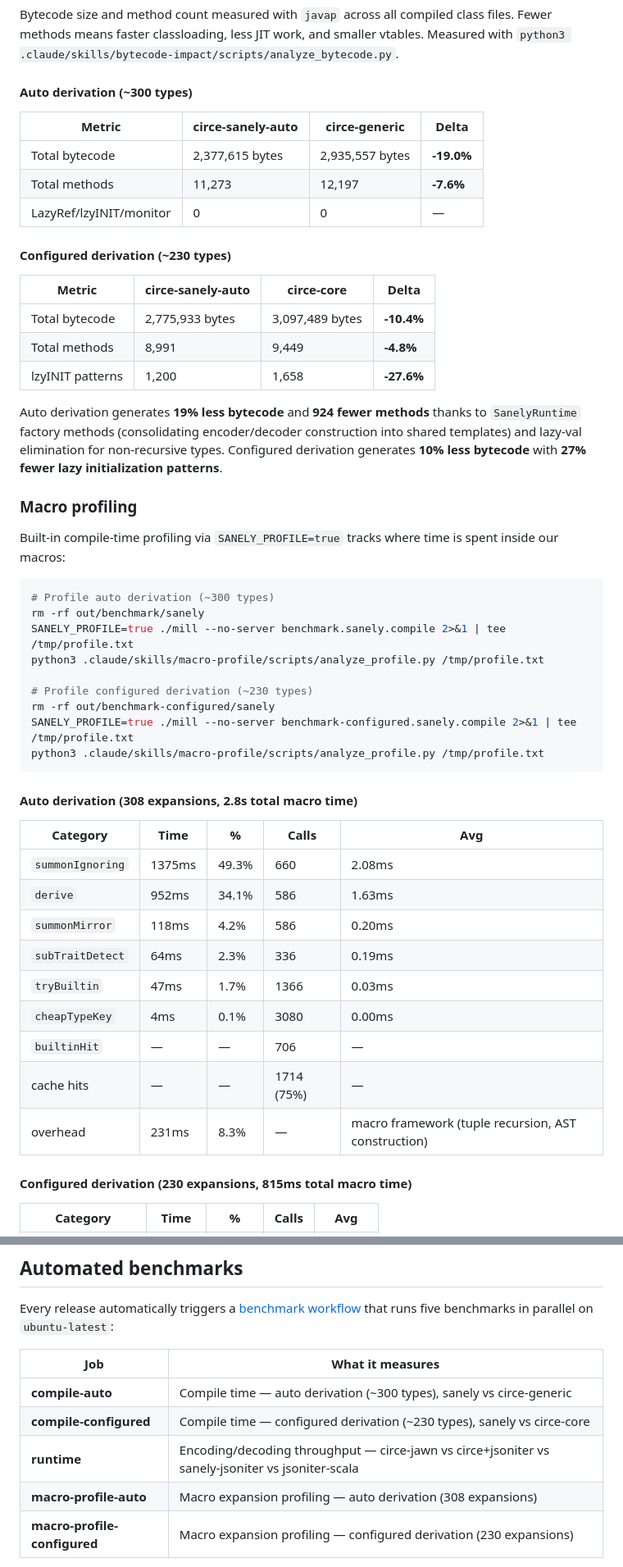
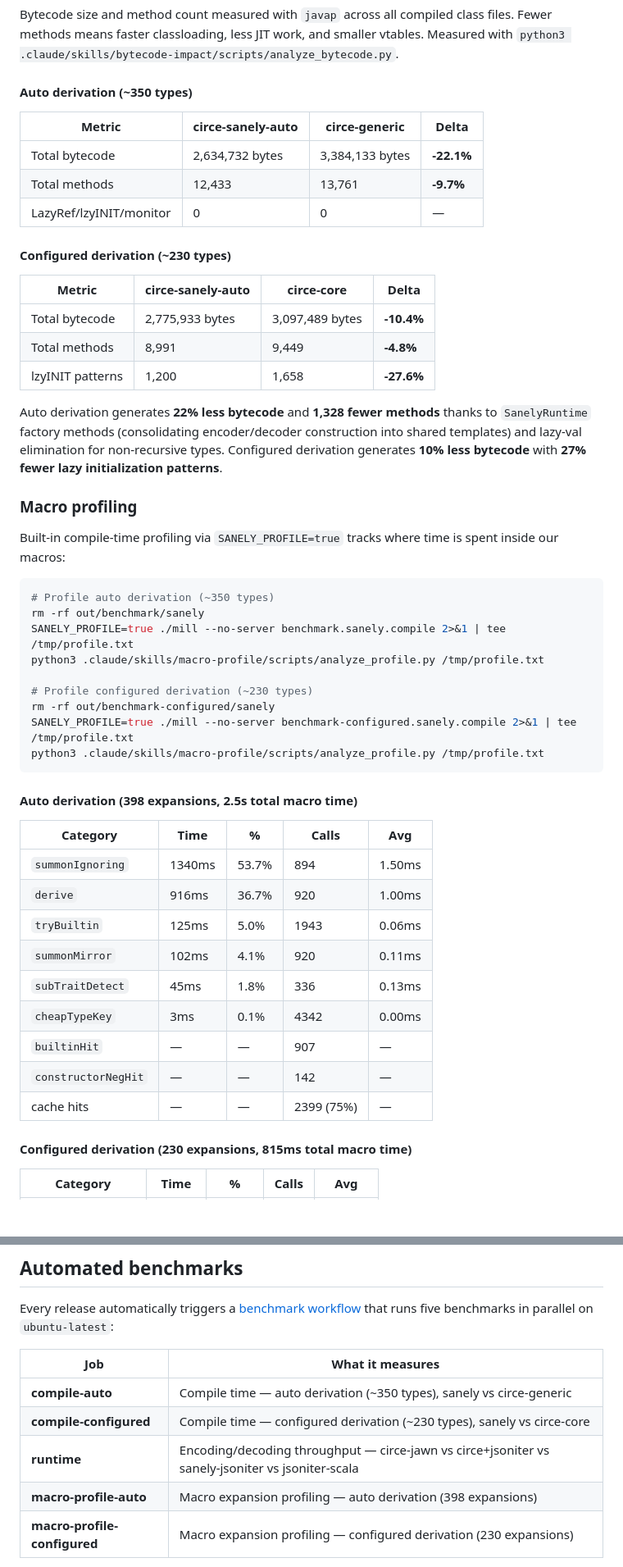
Before and after one commit to nguyenyou/circe-sanely-auto, a Markdown page: README.md, 2 parts joined by grey strips. Shown at 82% size. Drawn GitHub-style; blank space fills up the shorter version.

````diff
--- a/README.md
+++ b/README.md
@@ -388,12 +388,12 @@ Auto derivation uses **20% less peak memory** thanks to fewer generated classes
 
 Bytecode size and method count measured with `javap` across all compiled class files. Fewer methods means faster classloading, less JIT work, and smaller vtables. Measured with `python3 .claude/skills/bytecode-impact/scripts/analyze_bytecode.py`.
 
-#### Auto derivation (~300 types)
+#### Auto derivation (~350 types)
 
 | Metric | circe-sanely-auto | circe-generic | Delta |
 |---|---|---|---|
-| Total bytecode | 2,377,615 bytes | 2,935,557 bytes | **-19.0%** |
-| Total methods | 11,273 | 12,197 | **-7.6%** |
+| Total bytecode | 2,634,732 bytes | 3,384,133 bytes | **-22.1%** |
+| Total methods | 12,433 | 13,761 | **-9.7%** |
 | LazyRef/lzyINIT/monitor | 0 | 0 | — |
 
 #### Configured derivation (~230 types)
@@ -404,14 +404,14 @@ Bytecode size and method count measured with `javap` across all compiled class f
 | Total methods | 8,991 | 9,449 | **-4.8%** |
 | lzyINIT patterns | 1,200 | 1,658 | **-27.6%** |
 
-Auto derivation generates **19% less bytecode** and **924 fewer methods** thanks to `SanelyRuntime` factory methods (consolidating encoder/decoder construction into shared templates) and lazy-val elimination for non-recursive types. Configured derivation generates **10% less bytecode** with **27% fewer lazy initialization patterns**.
+Auto derivation generates **22% less bytecode** and **1,328 fewer methods** thanks to `SanelyRuntime` factory methods (consolidating encoder/decoder construction into shared templates) and lazy-val elimination for non-recursive types. Configured derivation generates **10% less bytecode** with **27% fewer lazy initialization patterns**.
 
 ### Macro profiling
 
 Built-in compile-time profiling via `SANELY_PROFILE=true` tracks where time is spent inside our macros:
 
 ```bash
-# Profile auto derivation (~300 types)
+# Profile auto derivation (~350 types)
 rm -rf out/benchmark/sanely
 SANELY_PROFILE=true ./mill --no-server benchmark.sanely.compile 2>&1 | tee /tmp/profile.txt
 python3 .claude/skills/macro-profile/scripts/analyze_profile.py /tmp/profile.txt
@@ -422,19 +422,19 @@ SANELY_PROFILE=true ./mill --no-server benchmark-configured.sanely.compile 2>&1
 python3 .claude/skills/macro-profile/scripts/analyze_profile.py /tmp/profile.txt
 ```
 
-#### Auto derivation (308 expansions, 2.8s total macro time)
+#### Auto derivation (398 expansions, 2.5s total macro time)
 
 | Category | Time | % | Calls | Avg |
 |---|---|---|---|---|
-| `summonIgnoring` | 1375ms | 49.3% | 660 | 2.08ms |
-| `derive` | 952ms | 34.1% | 586 | 1.63ms |
-| `summonMirror` | 118ms | 4.2% | 586 | 0.20ms |
-| `subTraitDetect` | 64ms | 2.3% | 336 | 0.19ms |
-| `tryBuiltin` | 47ms | 1.7% | 1366 | 0.03ms |
-| `cheapTypeKey` | 4ms | 0.1% | 3080 | 0.00ms |
-| `builtinHit` | — | — | 706 | — |
-| cache hits | — | — | 1714 (75%) | — |
-| overhead | 231ms | 8.3% | — | macro framework (tuple recursion, AST construction) |
+| `summonIgnoring` | 1340ms | 53.7% | 894 | 1.50ms |
+| `derive` | 916ms | 36.7% | 920 | 1.00ms |
+| `tryBuiltin` | 125ms | 5.0% | 1943 | 0.06ms |
+| `summonMirror` | 102ms | 4.1% | 920 | 0.11ms |
+| `subTraitDetect` | 45ms | 1.8% | 336 | 0.13ms |
+| `cheapTypeKey` | 3ms | 0.1% | 4342 | 0.00ms |
+| `builtinHit` | — | — | 907 | — |
+| `constructorNegHit` | — | — | 142 | — |
+| cache hits | — | — | 2399 (75%) | — |
 
 #### Configured derivation (230 expansions, 815ms total macro time)
 
@@ -458,10 +458,10 @@ Every release automatically triggers a [benchmark workflow](.github/workflows/be
 
 | Job | What it measures |
 |---|---|
-| **compile-auto** | Compile time — auto derivation (~300 types), sanely vs circe-generic |
+| **compile-auto** | Compile time — auto derivation (~350 types), sanely vs circe-generic |
 | **compile-configured** | Compile time — configured derivation (~230 types), sanely vs circe-core |
 | **runtime** | Encoding/decoding throughput — circe-jawn vs circe+jsoniter vs sanely-jsoniter vs jsoniter-scala |
-| **macro-profile-auto** | Macro expansion profiling — auto derivation (308 expansions) |
+| **macro-profile-auto** | Macro expansion profiling — auto derivation (398 expansions) |
 | **macro-profile-configured** | Macro expansion profiling — configured derivation (230 expansions) |
 
 Results accumulate in [`BENCHMARK.md`](BENCHMARK.md) — each release adds a new section so you can track performance across versions. The workflow opens a PR with the updated results after each run.
````
Also changed, not shown: other parts of README.md (+36 -36 lines), ROADMAP.md (+1 -1 lines).
